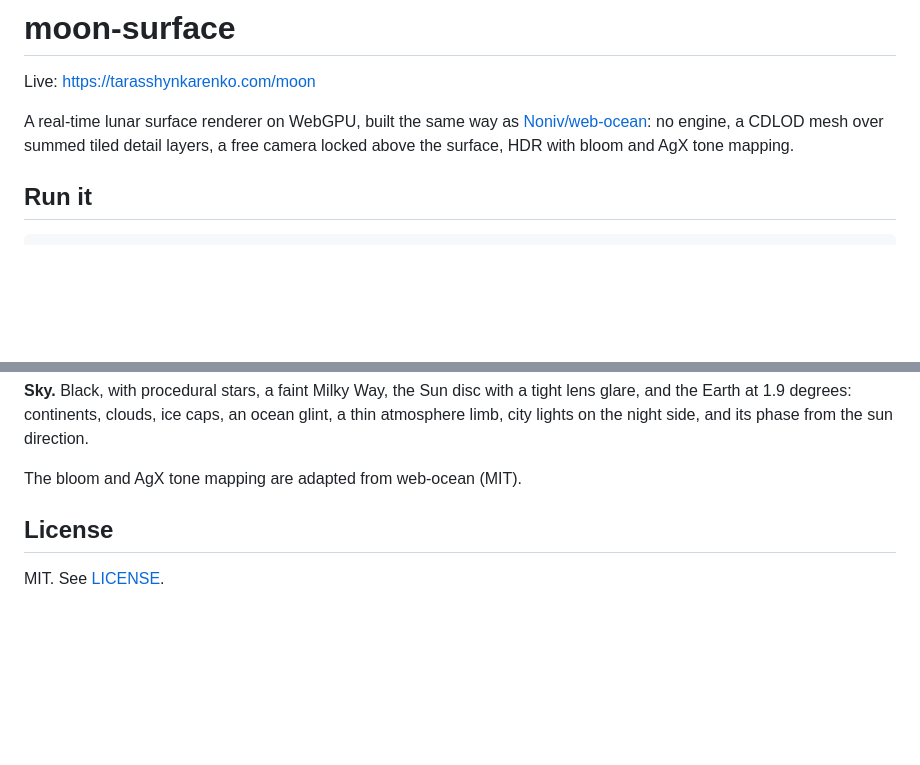
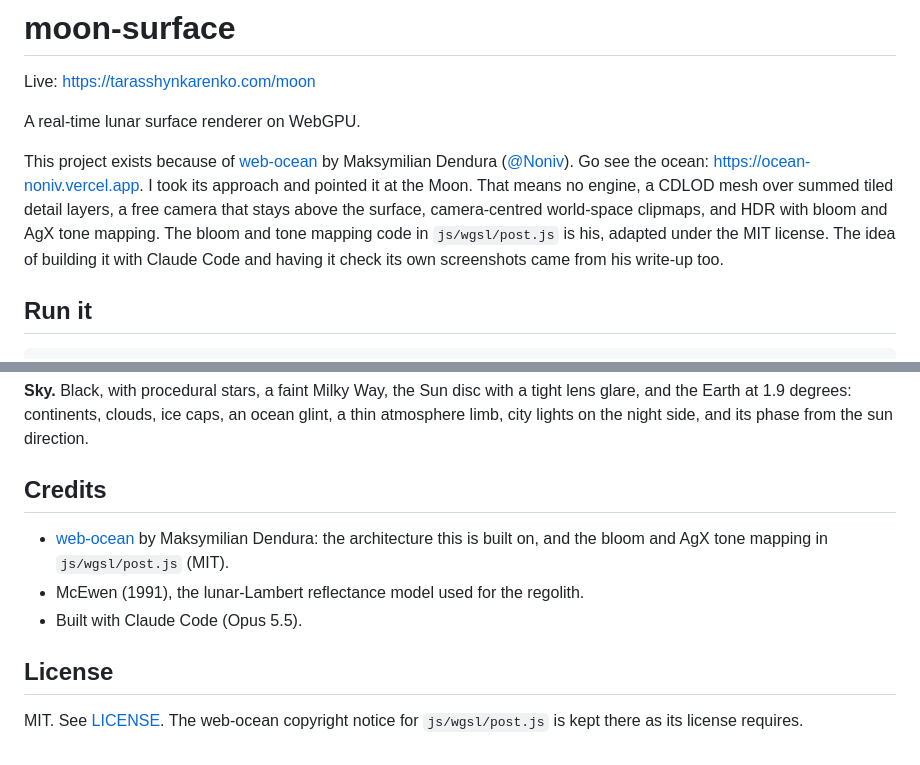
Before and after one commit to TarasShyn/moon-surface, a Markdown page: README.md, 2 parts joined by grey strips. Drawn GitHub-style; blank space fills up the shorter version.

Commit message:
Credit web-ocean by Maksymilian Dendura in the README

```diff
--- a/README.md
+++ b/README.md
@@ -2,7 +2,9 @@
 
 Live: https://tarasshynkarenko.com/moon
 
-A real-time lunar surface renderer on WebGPU, built the same way as [Noniv/web-ocean](https://github.com/Noniv/web-ocean): no engine, a CDLOD mesh over summed tiled detail layers, a free camera locked above the surface, HDR with bloom and AgX tone mapping.
+A real-time lunar surface renderer on WebGPU.
+
+This project exists because of [web-ocean](https://github.com/Noniv/web-ocean) by Maksymilian Dendura ([@Noniv](https://github.com/Noniv)). Go see the ocean: https://ocean-noniv.vercel.app. I took its approach and pointed it at the Moon. That means no engine, a CDLOD mesh over summed tiled detail layers, a free camera that stays above the surface, camera-centred world-space clipmaps, and HDR with bloom and AgX tone mapping. The bloom and tone mapping code in `js/wgsl/post.js` is his, adapted under the MIT license. The idea of building it with Claude Code and having it check its own screenshots came from his write-up too.
 
 ## Run it
 
@@ -44,8 +46,12 @@ URL parameters: `cam=x,altitude,z,yawDeg,pitchDeg`, `fov=deg`, `scale=0.5`, `ui=
 
 **Sky.** Black, with procedural stars, a faint Milky Way, the Sun disc with a tight lens glare, and the Earth at 1.9 degrees: continents, clouds, ice caps, an ocean glint, a thin atmosphere limb, city lights on the night side, and its phase from the sun direction.
 
-The bloom and AgX tone mapping are adapted from web-ocean (MIT).
+## Credits
+
+- [web-ocean](https://github.com/Noniv/web-ocean) by Maksymilian Dendura: the architecture this is built on, and the bloom and AgX tone mapping in `js/wgsl/post.js` (MIT).
+- McEwen (1991), the lunar-Lambert reflectance model used for the regolith.
+- Built with Claude Code (Opus 5.5).
 
 ## License
 
-MIT. See [LICENSE](LICENSE).
+MIT. See [LICENSE](LICENSE). The web-ocean copyright notice for `js/wgsl/post.js` is kept there as its license requires.
```
